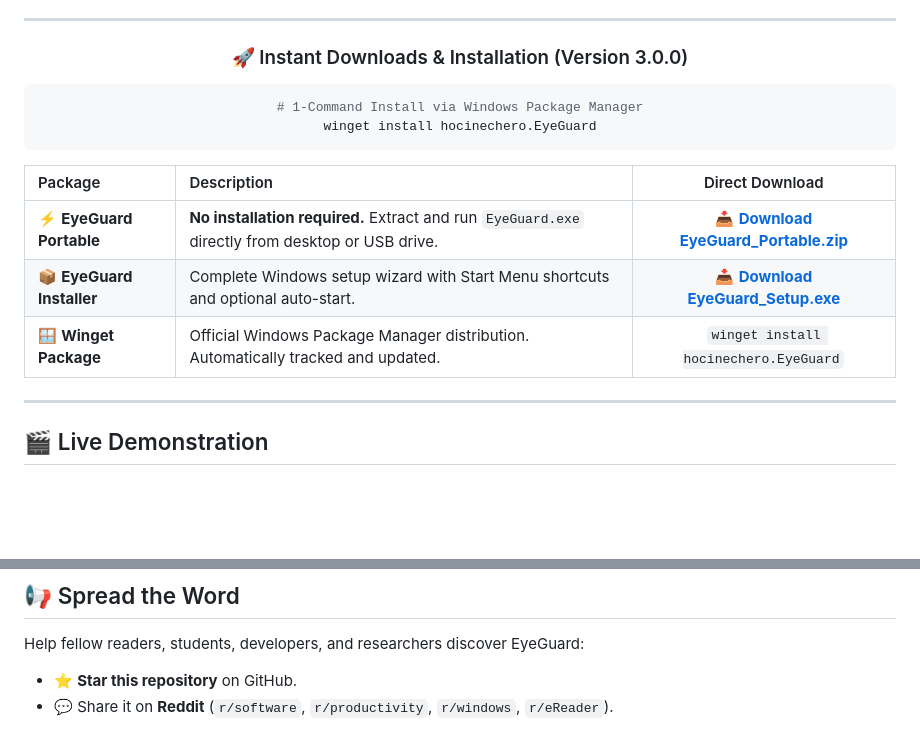
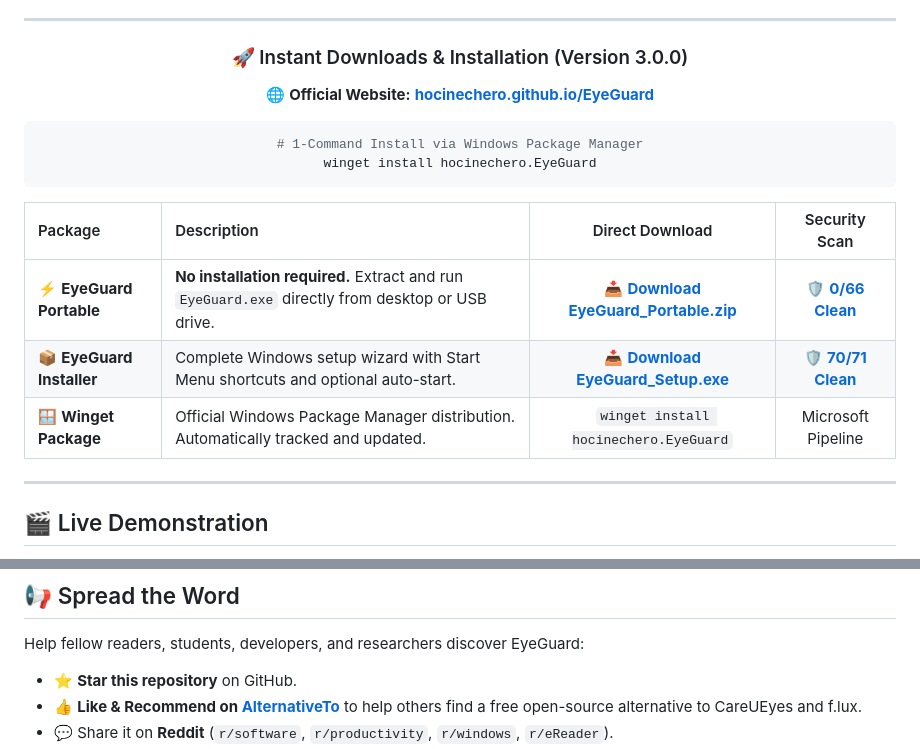
Before and after one commit to hocinechero/EyeGuard, a Markdown page: README.md, 2 parts joined by grey strips. Rendered like a GitHub page; blank space fills up the shorter version.

Commit message:
docs: add GitHub Pages landing site and VirusTotal/AlternativeTo trust badges

````diff
--- a/README.md
+++ b/README.md
@@ -27,16 +30,18 @@
 
 ### 🚀 Instant Downloads & Installation (Version 3.0.0)
 
+🌐 **Official Website:** **[hocinechero.github.io/EyeGuard](https://hocinechero.github.io/EyeGuard/)**
+
 ```powershell
 # 1-Command Install via Windows Package Manager
 winget install hocinechero.EyeGuard
 ```
 
-| Package | Description | Direct Download |
-| :--- | :--- | :---: |
-| ⚡ **EyeGuard Portable** | **No installation required.** Extract and run `EyeGuard.exe` directly from desktop or USB drive. | [📥 **Download EyeGuard_Portable.zip**](https://github.com/hocinechero/EyeGuard/releases/download/v3.0.0/EyeGuard_Portable.zip) |
-| 📦 **EyeGuard Installer** | Complete Windows setup wizard with Start Menu shortcuts and optional auto-start. | [📥 **Download EyeGuard_Setup.exe**](https://github.com/hocinechero/EyeGuard/releases/download/v3.0.0/EyeGuard_Setup.exe) |
-| 🪟 **Winget Package** | Official Windows Package Manager distribution. Automatically tracked and updated. | `winget install hocinechero.EyeGuard` |
+| Package | Description | Direct Download | Security Scan |
+| :--- | :--- | :---: | :---: |
+| ⚡ **EyeGuard Portable** | **No installation required.** Extract and run `EyeGuard.exe` directly from desktop or USB drive. | [📥 **Download EyeGuard_Portable.zip**](https://github.com/hocinechero/EyeGuard/releases/download/v3.0.0/EyeGuard_Portable.zip) | [🛡️ **0/66 Clean**](https://www.virustotal.com/gui/file/88eb7509826c64ce164159e0e1cb84202cec6ad9ae6dae394f7e4366f9a57c93) |
+| 📦 **EyeGuard Installer** | Complete Windows setup wizard with Start Menu shortcuts and optional auto-start. | [📥 **Download EyeGuard_Setup.exe**](https://github.com/hocinechero/EyeGuard/releases/download/v3.0.0/EyeGuard_Setup.exe) | [🛡️ **70/71 Clean**](https://www.virustotal.com/gui/file/a92a05f6c87fc4015f665b97c54f65abeb1652d21efd61b7d729966342c3e784) |
+| 🪟 **Winget Package** | Official Windows Package Manager distribution. Automatically tracked and updated. | `winget install hocinechero.EyeGuard` | Microsoft Pipeline |
 
 </div>
 
@@ -208,4 +213,5 @@ If EyeGuard relieved your eye strain or made reading on your computer comfortabl
 
 Help fellow readers, students, developers, and researchers discover EyeGuard:
 - ⭐ **Star this repository** on GitHub.
+- 👍 **Like & Recommend on [AlternativeTo](https://alternativeto.net/software/eyeguard/)** to help others find a free open-source alternative to CareUEyes and f.lux.
 - 💬 Share it on **Reddit** (`r/software`, `r/productivity`, `r/windows`, `r/eReader`).
````
Also changed, not shown: other parts of README.md (+11 -2 lines), docs/assets/logo.png (added), docs/assets/logo_eye.png (added), docs/assets/screenshots/dashboard.png (added), docs/assets/screenshots/reading_modes.png (added), docs/assets/screenshots/timer_breaks.png (added), 3 other files.
